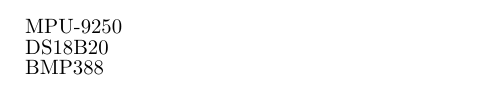
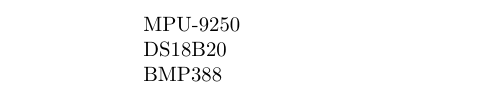
Before and after one commit to amazonenseDoCarai/MPU9250andBMP388andAi-ThinkerRA-02Code, a LaTeX document (texshtuff2/infoDoQuadro2026-03-06.tex): part of the page, cut so that both start at the same text. Compiled offline with pdfLaTeX.

Commit message:
changed shite

```diff
--- a/texshtuff2/infoDoQuadro2026-03-06.tex
+++ b/texshtuff2/infoDoQuadro2026-03-06.tex
@@ -1,3 +1,4 @@
+\documentclass{article}
 \begin{document}
 \title{"TELEMETRIA"}
 
```
